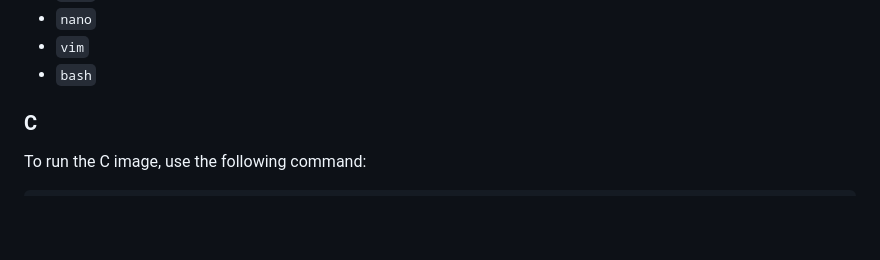
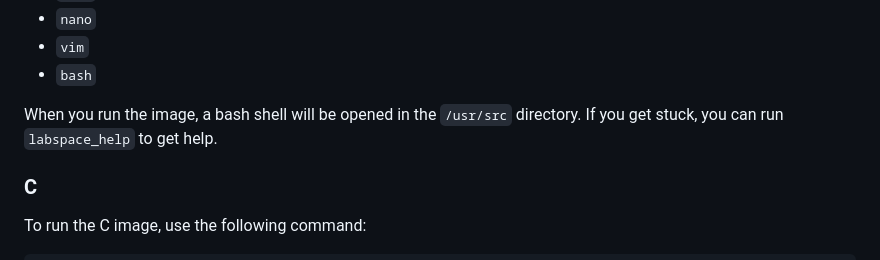
Before and after one commit to 0x4248/lab_space, a Markdown page: README.md, the part around the change. GitHub-like rendering; blank space fills up the shorter version.

Commit message:
Update README.md
Signed-off-by: awesomelewis2007 <awesomelewis2007@users.noreply.github.com>

```diff
--- a/README.md
+++ b/README.md
@@ -38,6 +38,8 @@ Each of the images comes with tools such as:
 - `nano`
 - `vim`
 - `bash`
+
+When you run the image, a bash shell will be opened in the `/usr/src` directory. If you get stuck, you can run `labspace_help` to get help.
 
 ### C
 To run the C image, use the following command:
```
